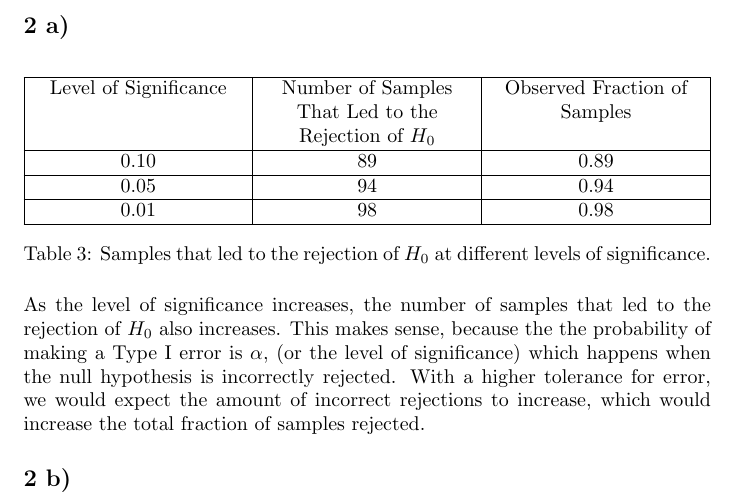
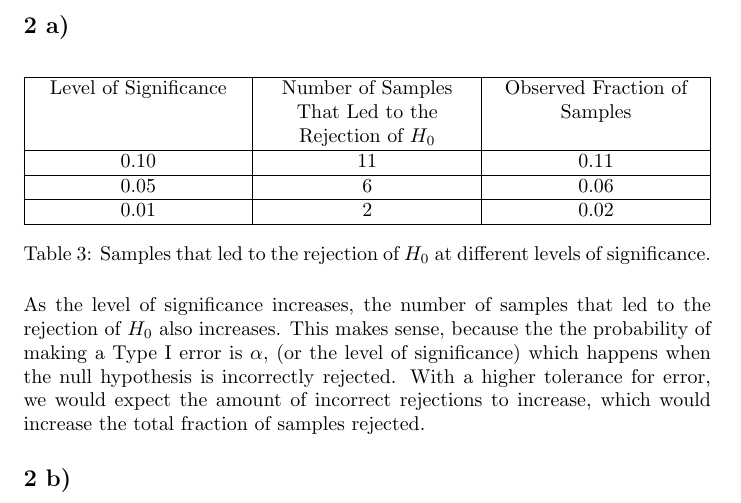
Before and after one commit to Arunscape/Stat-235-Labs, a LaTeX document (Lab4/report.tex): part of page 3 of 10, cut so that both start at the same text. Compiled offline with pdfLaTeX.

Commit message:
HANDING THIS SHIT IN

```diff
--- a/Lab4/report.tex
+++ b/Lab4/report.tex
@@ -119,9 +119,9 @@ $$ H_0: \mu=64 \quad vs. \quad H_A: \mu \neq 64 $$
  \begin{tabularx}{\textwidth}{|Y|Y|Y|}
   \hline
   Level of Significance & Number of Samples That Led to the Rejection of $H_0$ & Observed Fraction of Samples \\ \hline
-  0.10                  & 89                                                   & 0.89                         \\ \hline
-  0.05                  & 94                                                   & 0.94                         \\ \hline
-  0.01                  & 98                                                   & 0.98                         \\ \hline
+  0.10                  & 11                                                   & 0.11                         \\ \hline
+  0.05                  & 6                                                    & 0.06                         \\ \hline
+  0.01                  & 2                                                    & 0.02                         \\ \hline
  \end{tabularx}
  \caption{Samples that led to the rejection of $H_0$ at different levels of significance.}
  \label{2a}
```
Also changed, not shown: Lab4/report.pdf.
